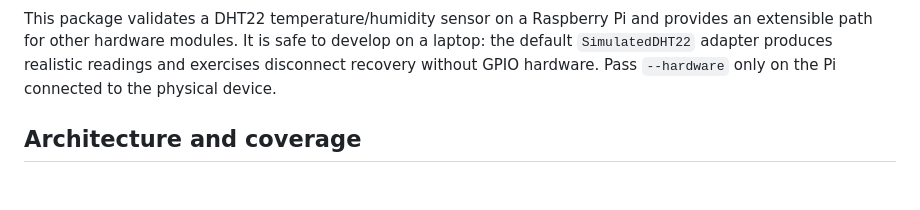
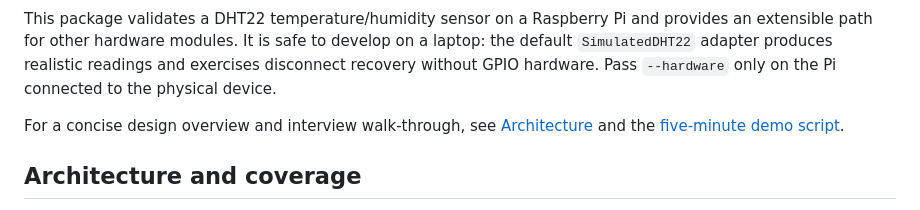
Before and after one commit to sheetal-git2019/hardware-validation-platform, a Markdown page: README.md, the part around one of its changes. Rendered like a GitHub page; blank space fills up the shorter version.

Commit message:
Add validation architecture and execution documentation

```diff
--- a/README.md
+++ b/README.md
@@ -3,4 +5,6 @@
 This package validates a DHT22 temperature/humidity sensor on a Raspberry Pi and provides an extensible path for other hardware modules. It is safe to develop on a laptop: the default `SimulatedDHT22` adapter produces realistic readings and exercises disconnect recovery without GPIO hardware. Pass `--hardware` only on the Pi connected to the physical device.
+
+For a concise design overview and interview walk-through, see [Architecture](docs/ARCHITECTURE.md) and the [five-minute demo script](docs/INTERVIEW_DEMO.md).
 
 ## Architecture and coverage
 
```
Also changed, not shown: other parts of README.md (+2 -0 lines), docs/ARCHITECTURE.md (added, +29 -0 lines), docs/INTERVIEW_DEMO.md (added, +62 -0 lines).
